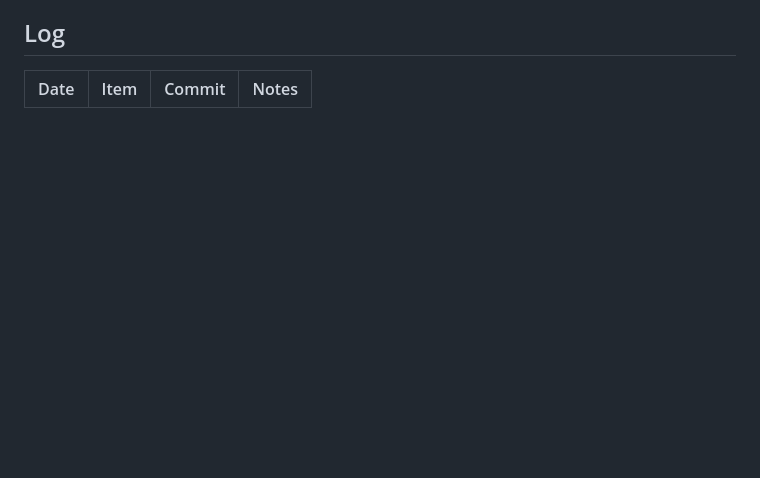
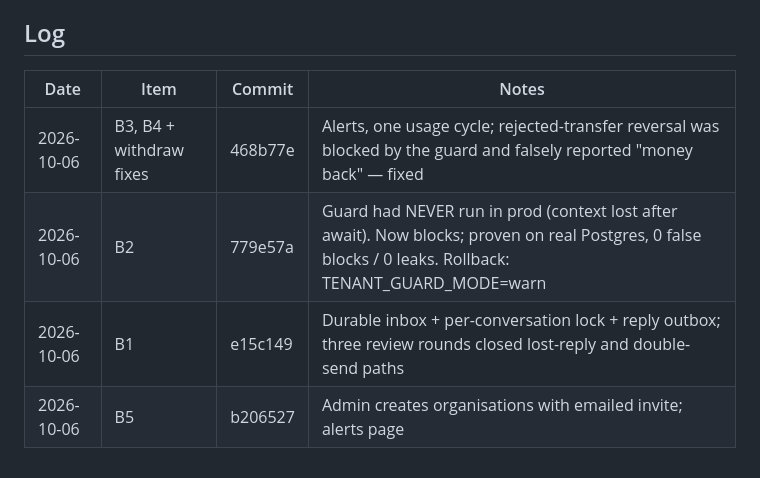
Before and after one commit to BlAcQW/Automation, a Markdown page: docs/PLATFORM-CORE-BUILD.md, the part around one of its changes. GitHub-like rendering; blank space fills up the shorter version.

```diff
--- a/docs/PLATFORM-CORE-BUILD.md
+++ b/docs/PLATFORM-CORE-BUILD.md
@@ -75,3 +75,7 @@ item. See [architecture brainstorm](https://claude.ai/code/artifact/81043827-579
 
 | Date | Item | Commit | Notes |
 |---|---|---|---|
+| 2026-10-06 | B3, B4 + withdraw fixes | 468b77e | Alerts, one usage cycle; rejected-transfer reversal was blocked by the guard and falsely reported "money back" — fixed |
+| 2026-10-06 | B2 | 779e57a | Guard had NEVER run in prod (context lost after await). Now blocks; proven on real Postgres, 0 false blocks / 0 leaks. Rollback: TENANT_GUARD_MODE=warn |
+| 2026-10-06 | B1 | e15c149 | Durable inbox + per-conversation lock + reply outbox; three review rounds closed lost-reply and double-send paths |
+| 2026-10-06 | B5 | b206527 | Admin creates organisations with emailed invite; alerts page |
```
Also changed, not shown: other parts of docs/PLATFORM-CORE-BUILD.md (+5 -5 lines), me.md (+12 -0 lines).
